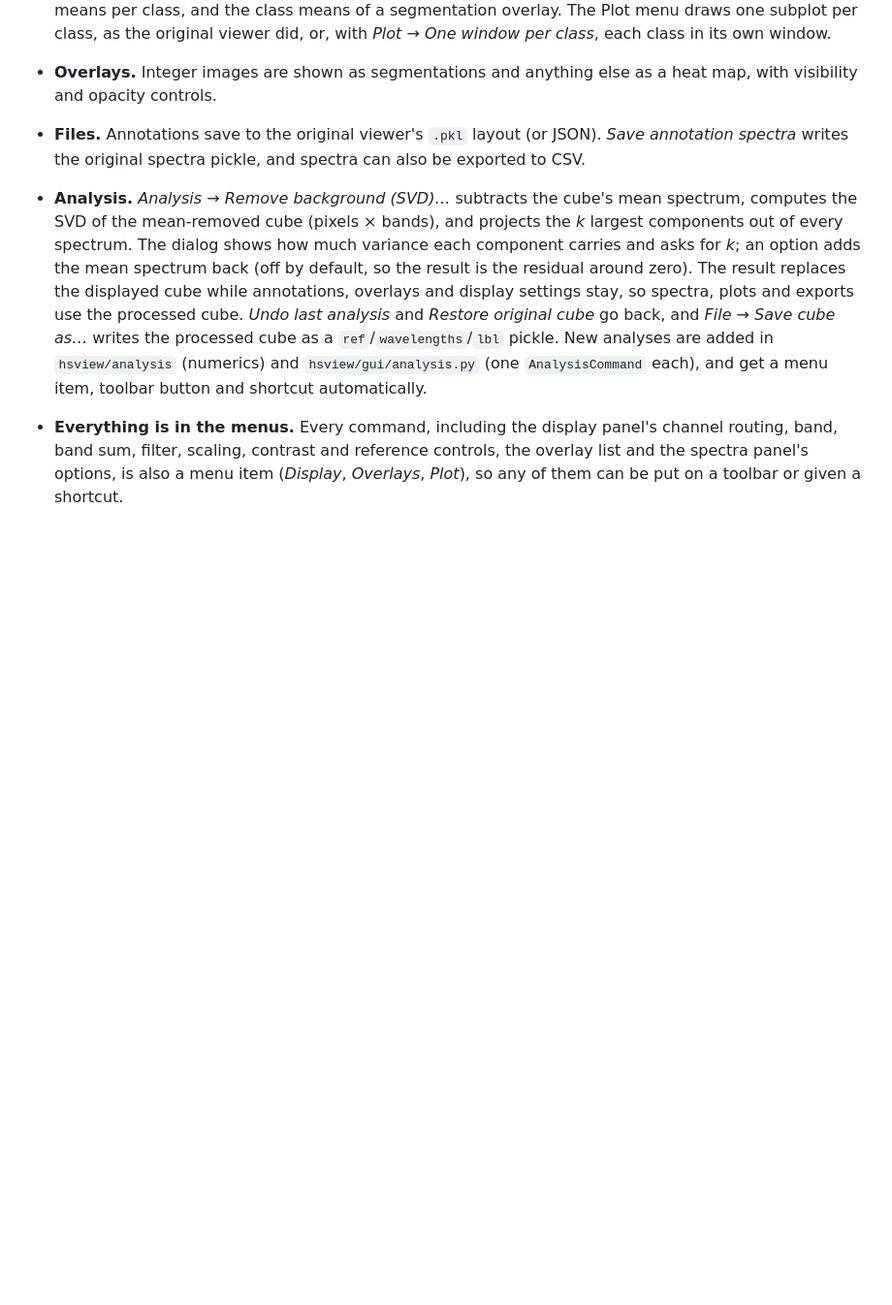
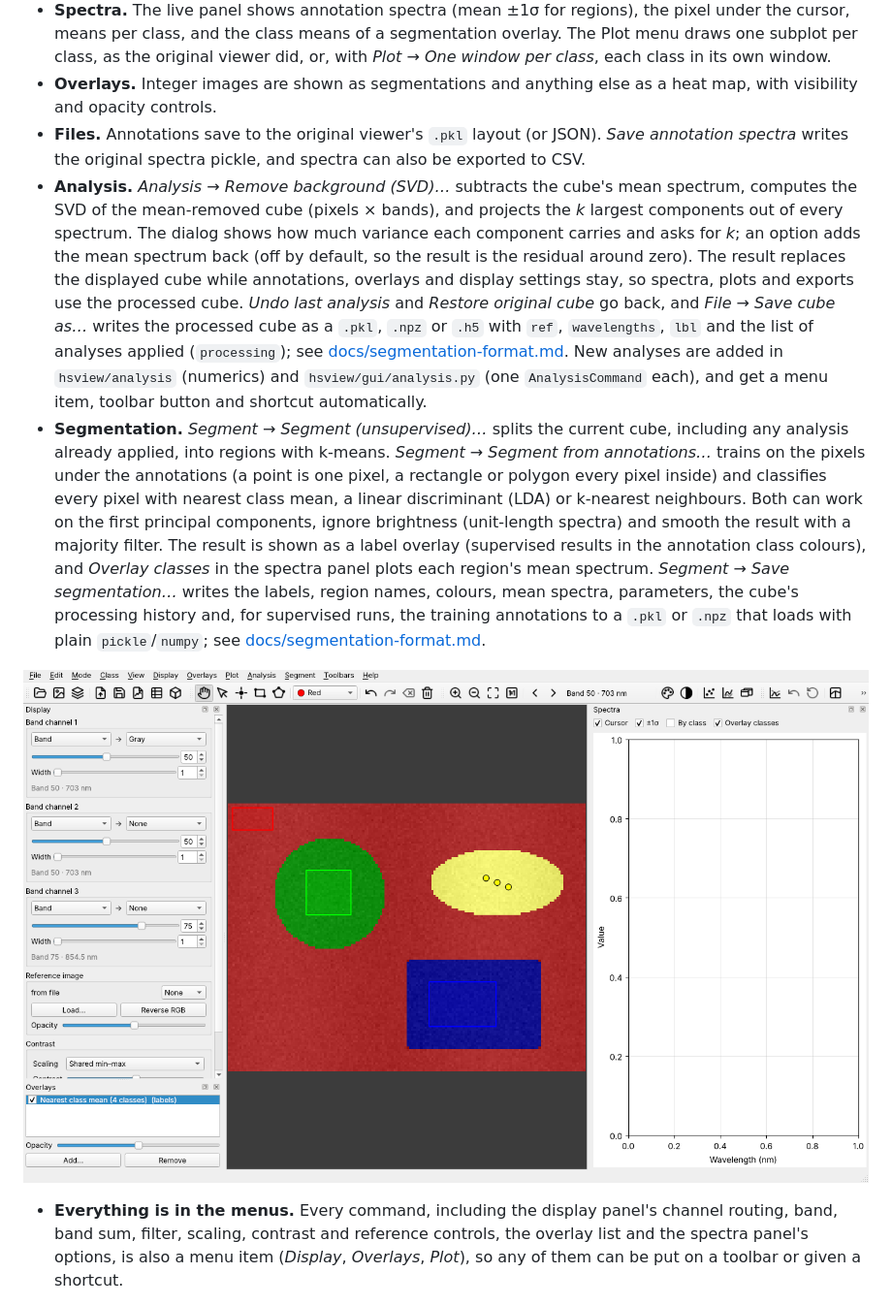
Before and after one commit to gshp101/hyperspectral-viewer, a Markdown page: README.md, the part around one of its changes. Shown at 97% size. GitHub-like rendering; pictures changed too: docs/segmentation.png (added); blank space fills up the shorter version.

```diff
--- a/README.md
+++ b/README.md
@@ -13,7 +13,11 @@ View and annotate hyperspectral image cubes. A plain Qt (PyQt6) desktop app: ima
 - **Spectra.** The live panel shows annotation spectra (mean ±1σ for regions), the pixel under the cursor, means per class, and the class means of a segmentation overlay. The Plot menu draws one subplot per class, as the original viewer did, or, with *Plot → One window per class*, each class in its own window.
 - **Overlays.** Integer images are shown as segmentations and anything else as a heat map, with visibility and opacity controls.
 - **Files.** Annotations save to the original viewer's `.pkl` layout (or JSON). *Save annotation spectra* writes the original spectra pickle, and spectra can also be exported to CSV.
-- **Analysis.** *Analysis → Remove background (SVD)…* subtracts the cube's mean spectrum, computes the SVD of the mean-removed cube (pixels × bands), and projects the *k* largest components out of every spectrum. The dialog shows how much variance each component carries and asks for *k*; an option adds the mean spectrum back (off by default, so the result is the residual around zero). The result replaces the displayed cube while annotations, overlays and display settings stay, so spectra, plots and exports use the processed cube. *Undo last analysis* and *Restore original cube* go back, and *File → Save cube as…* writes the processed cube as a `ref`/`wavelengths`/`lbl` pickle. New analyses are added in `hsview/analysis` (numerics) and `hsview/gui/analysis.py` (one `AnalysisCommand` each), and get a menu item, toolbar button and shortcut automatically.
+- **Analysis.** *Analysis → Remove background (SVD)…* subtracts the cube's mean spectrum, computes the SVD of the mean-removed cube (pixels × bands), and projects the *k* largest components out of every spectrum. The dialog shows how much variance each component carries and asks for *k*; an option adds the mean spectrum back (off by default, so the result is the residual around zero). The result replaces the displayed cube while annotations, overlays and display settings stay, so spectra, plots and exports use the processed cube. *Undo last analysis* and *Restore original cube* go back, and *File → Save cube as…* writes the processed cube as a `.pkl`, `.npz` or `.h5` with `ref`, `wavelengths`, `lbl` and the list of analyses applied (`processing`); see [docs/segmentation-format.md](docs/segmentation-format.md). New analyses are added in `hsview/analysis` (numerics) and `hsview/gui/analysis.py` (one `AnalysisCommand` each), and get a menu item, toolbar button and shortcut automatically.
+- **Segmentation.** *Segment → Segment (unsupervised)…* splits the current cube, including any analysis already applied, into regions with k-means. *Segment → Segment from annotations…* trains on the pixels under the annotations (a point is one pixel, a rectangle or polygon every pixel inside) and classifies every pixel with nearest class mean, a linear discriminant (LDA) or k-nearest neighbours. Both can work on the first principal components, ignore brightness (unit-length spectra) and smooth the result with a majority filter. The result is shown as a label overlay (supervised results in the annotation class colours), and *Overlay classes* in the spectra panel plots each region's mean spectrum. *Segment → Save segmentation…* writes the labels, region names, colours, mean spectra, parameters, the cube's processing history and, for supervised runs, the training annotations to a `.pkl` or `.npz` that loads with plain `pickle`/`numpy`; see [docs/segmentation-format.md](docs/segmentation-format.md).
+
+![Supervised segmentation](docs/segmentation.png)
+
 - **Everything is in the menus.** Every command, including the display panel's channel routing, band, band sum, filter, scaling, contrast and reference controls, the overlay list and the spectra panel's options, is also a menu item (*Display*, *Overlays*, *Plot*), so any of them can be put on a toolbar or given a shortcut.
 - **Fully customizable toolbars.** The *Toolbars* menu edits every toolbar directly: show or hide it, tick commands to add or remove them, add separators and spacers, move or remove items (*Arrange items*), rename, delete or create toolbars, and choose the icon size and button style. You can also right-click any toolbar, or use *Edit → Customize toolbars and shortcuts…*, to:
   - add, remove and reorder commands, separators and spacers
```
Also changed, not shown: other parts of README.md (+3 -2 lines), docs/segmentation-format.md (added, +98 -0 lines), 12 other files.
